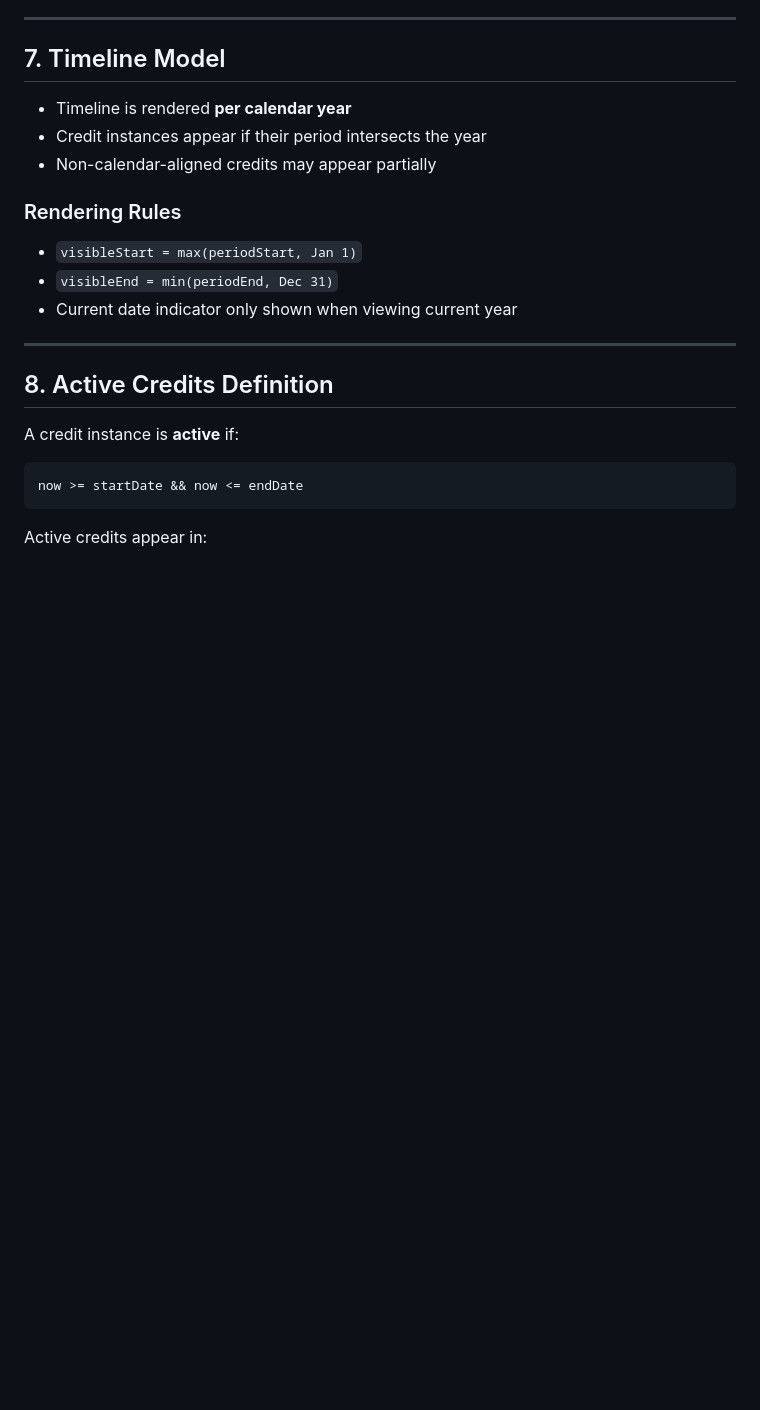
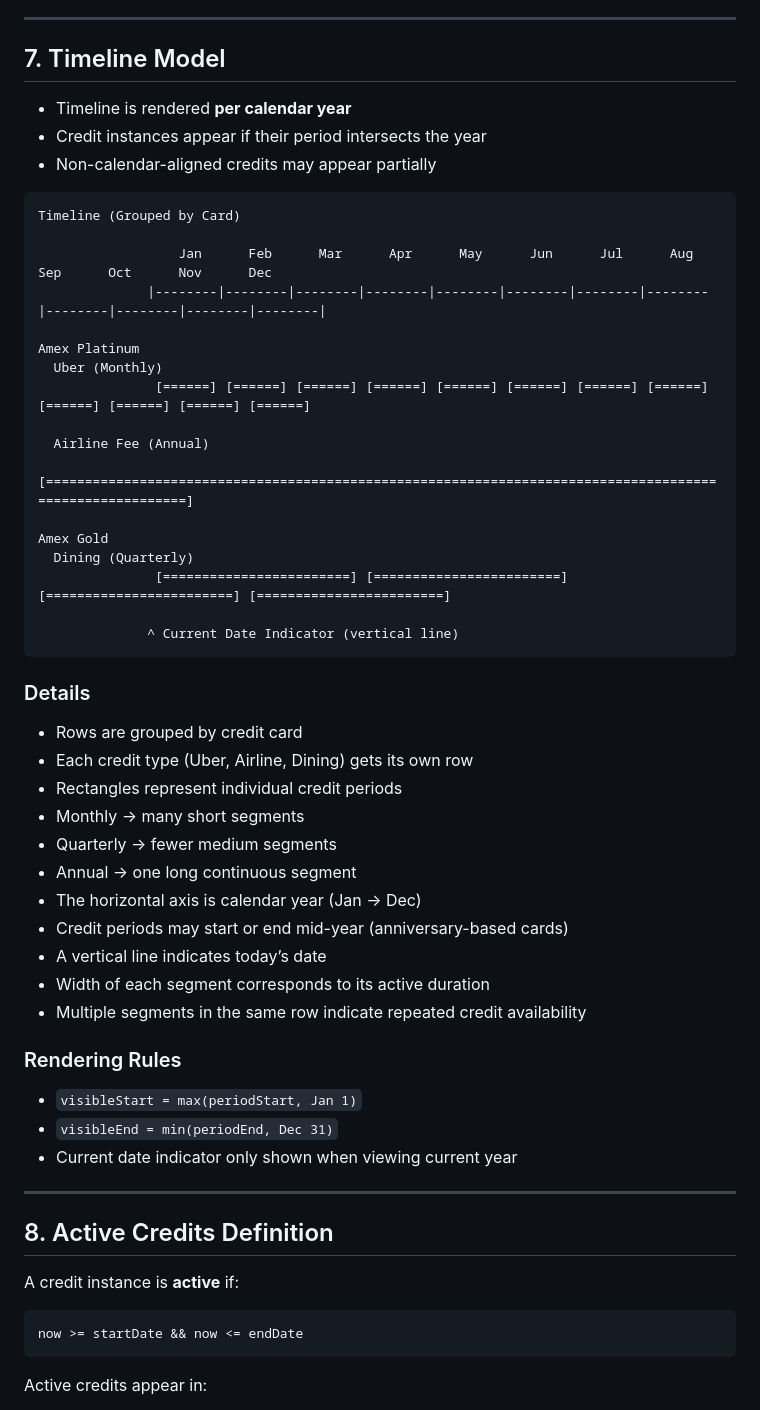
Before and after one commit to jochou02/cc-tracker, a Markdown page: README.md, the part around the change. Drawn GitHub-style; blank space fills up the shorter version.

````diff
--- a/README.md
+++ b/README.md
@@ -258,6 +258,38 @@ These IDs are opaque and persisted as-is.
 - Credit instances appear if their period intersects the year
 - Non-calendar-aligned credits may appear partially
 
+```
+Timeline (Grouped by Card)
+
+                  Jan      Feb      Mar      Apr      May      Jun      Jul      Aug      Sep      Oct      Nov      Dec
+              |--------|--------|--------|--------|--------|--------|--------|--------|--------|--------|--------|--------|
+
+Amex Platinum
+  Uber (Monthly)
+               [======] [======] [======] [======] [======] [======] [======] [======] [======] [======] [======] [======]
+
+  Airline Fee (Annual)
+               [=========================================================================================================]
+
+Amex Gold
+  Dining (Quarterly)
+               [========================] [========================] [========================] [========================]
+
+              ^ Current Date Indicator (vertical line)
+```
+### Details
+- Rows are grouped by credit card
+- Each credit type (Uber, Airline, Dining) gets its own row
+- Rectangles represent individual credit periods
+- Monthly → many short segments
+- Quarterly → fewer medium segments
+- Annual → one long continuous segment
+- The horizontal axis is calendar year (Jan → Dec)
+- Credit periods may start or end mid-year (anniversary-based cards)
+- A vertical line indicates today’s date
+- Width of each segment corresponds to its active duration
+- Multiple segments in the same row indicate repeated credit availability
+
 ### Rendering Rules
 - `visibleStart = max(periodStart, Jan 1)`
 - `visibleEnd = min(periodEnd, Dec 31)`
````
